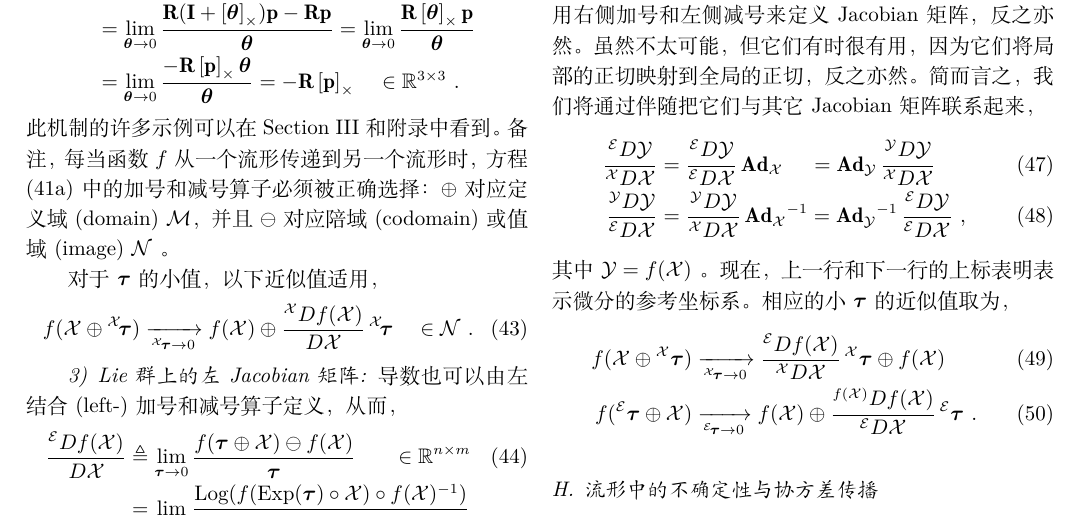
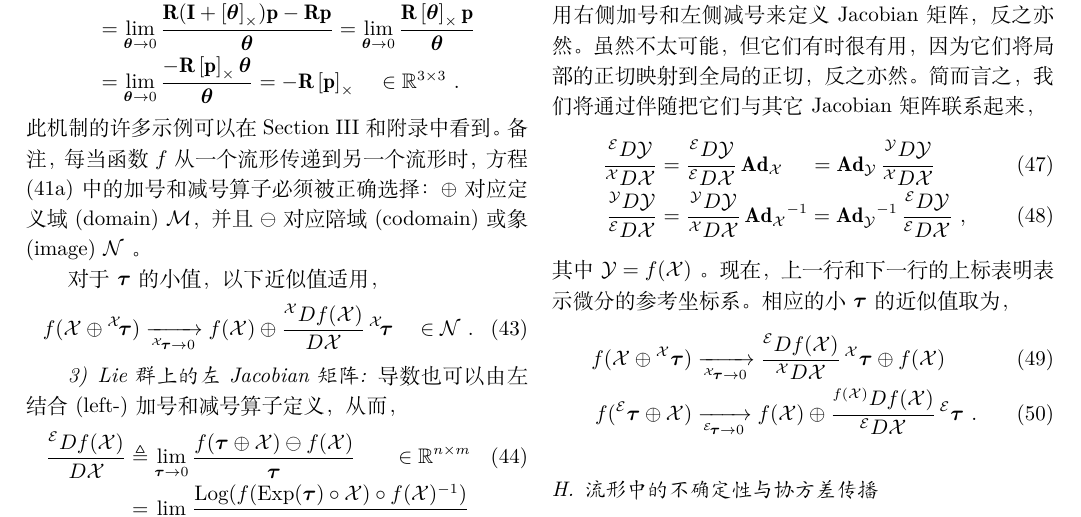
Before and after one commit to shuyong/study-notes-math, a LaTeX paper (kalman/ESKF/10/1812/micro_Lie_theory.tex, which reads kalman/ESKF/10/1812/manifolds.tex): part of page 9 of 20, cut so that both start at the same text. Compiled offline with XeLaTeX; a missing font is replaced by an installed copy or a similar font; a LaTeX package or settings file that is missing is left out.

Commit message:
小修改：象(image)

```diff
--- a/kalman/ESKF/10/1812/manifolds.tex
+++ b/kalman/ESKF/10/1812/manifolds.tex
@@ -634,7 +634,7 @@ $\bfJ$ (粗红线)的列向量 $\bfj_i$ 是在 $f(\cX)$ 处计算的提升路径
 此机制的许多示例可以在 \secRef{sec:derivatives_M} 和附录中看到。
 %
 备注，每当函数 $f$ 从一个流形传递到另一个流形时，方程 \eqRef{equ:Jacobian} 中的加号和减号算子必须被正确选择：
-$\op$ 对应定义域(domain) $\cM$，并且 $\om$ 对应陪域(codomain)或值域(image) $\cN$ 。
+$\op$ 对应定义域(domain) $\cM$，并且 $\om$ 对应陪域(codomain)或象(image) $\cN$ 。
 
 
 对于 $\bftau$ 的小值，以下近似值适用，
```
Also changed, not shown: kalman/ESKF/10/微型Lie理论.pdf.
